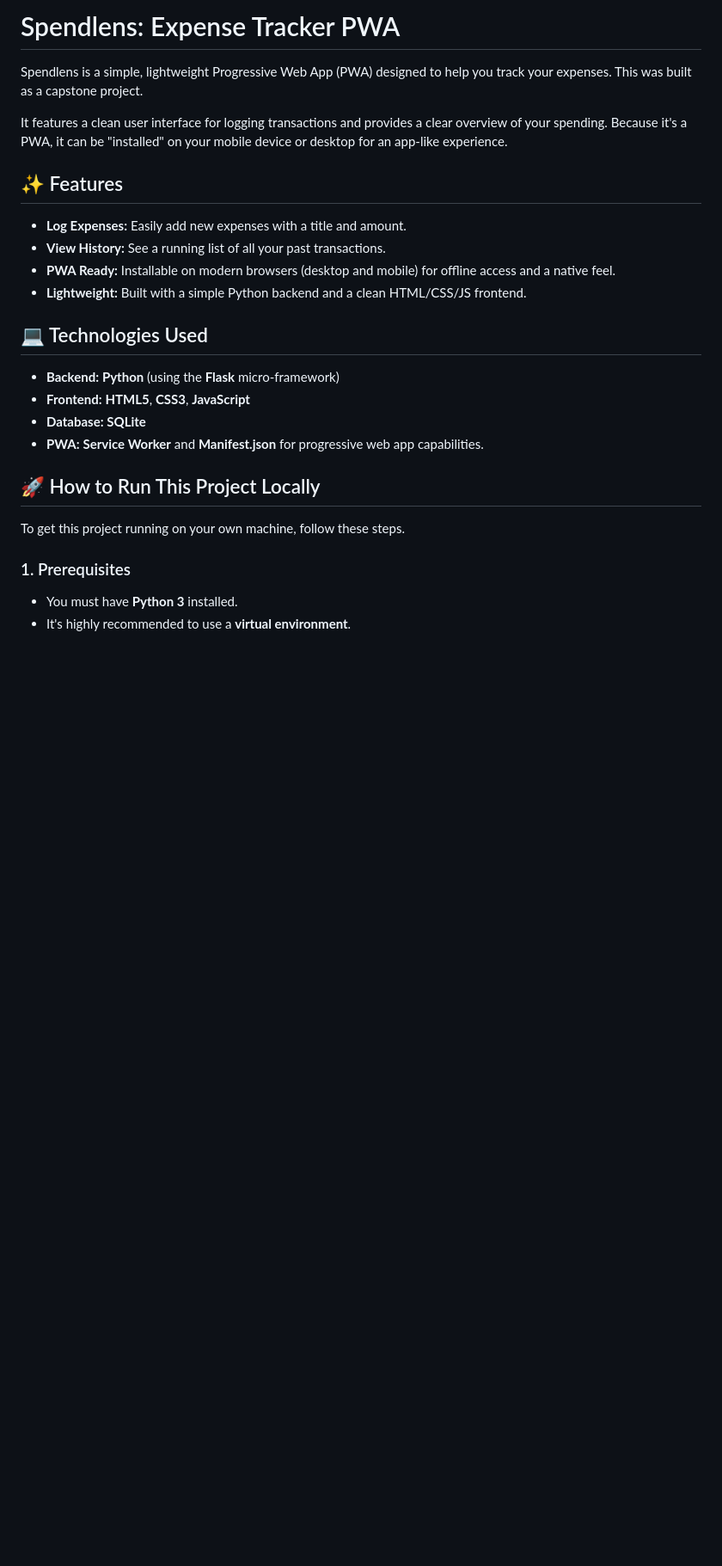
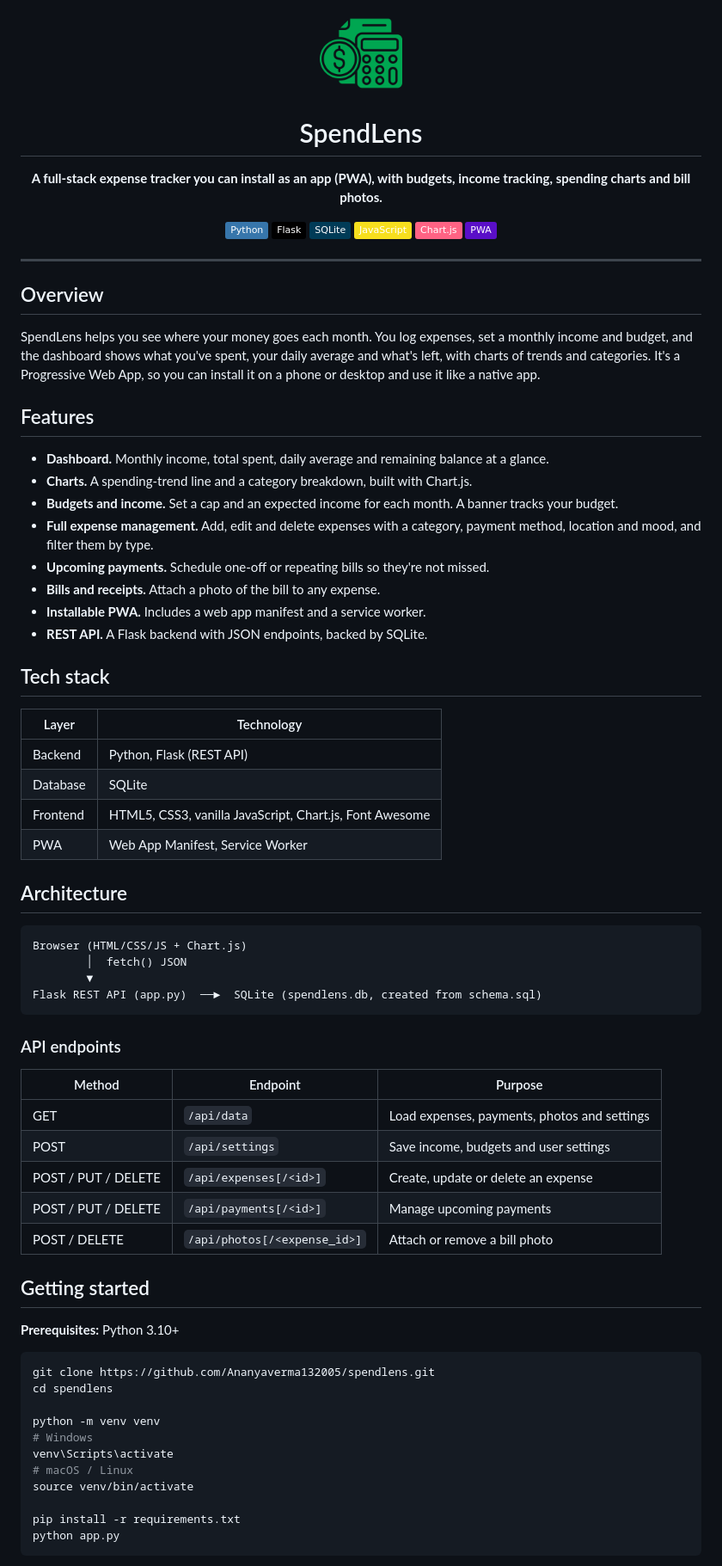
Before and after one commit to Ananyaverma132005/spendlens, a Markdown page: README.md, the part around one of its changes. Shown at 86% size. GitHub-like rendering; badges without logos; blank space fills up the shorter version.

````diff
--- a/README.md
+++ b/README.md
@@ -1,28 +1,80 @@
-# Spendlens: Expense Tracker PWA
+<div align="center">
 
-Spendlens is a simple, lightweight Progressive Web App (PWA) designed to help you track your expenses. This was built as a capstone project.
+<img src="static/images/logo.png" alt="SpendLens logo" width="96" />
 
-It features a clean user interface for logging transactions and provides a clear overview of your spending. Because it's a PWA, it can be "installed" on your mobile device or desktop for an app-like experience.
+# SpendLens
 
-## ✨ Features
+**A full-stack expense tracker you can install as an app (PWA), with budgets, income tracking, spending charts and bill photos.**
 
-* **Log Expenses:** Easily add new expenses with a title and amount.
-* **View History:** See a running list of all your past transactions.
-* **PWA Ready:** Installable on modern browsers (desktop and mobile) for offline access and a native feel.
-* **Lightweight:** Built with a simple Python backend and a clean HTML/CSS/JS frontend.
+![Python](https://img.shields.io/badge/Python-3776AB?style=flat&logo=python&logoColor=white)
+![Flask](https://img.shields.io/badge/Flask-000000?style=flat&logo=flask&logoColor=white)
+![SQLite](https://img.shields.io/badge/SQLite-003B57?style=flat&logo=sqlite&logoColor=white)
+![JavaScript](https://img.shields.io/badge/JavaScript-F7DF1E?style=flat&logo=javascript&logoColor=black)
+![Chart.js](https://img.shields.io/badge/Chart.js-FF6384?style=flat&logo=chartdotjs&logoColor=white)
+![PWA](https://img.shields.io/badge/PWA-5A0FC8?style=flat&logo=pwa&logoColor=white)
 
-## 💻 Technologies Used
+</div>
 
-* **Backend:** **Python** (using the **Flask** micro-framework)
-* **Frontend:** **HTML5**, **CSS3**, **JavaScript**
-* **Database:** **SQLite**
-* **PWA:** **Service Worker** and **Manifest.json** for progressive web app capabilities.
+---
 
-## 🚀 How to Run This Project Locally
+## Overview
 
-To get this project running on your own machine, follow these steps.
+SpendLens helps you see where your money goes each month. You log expenses, set a monthly income and budget, and the dashboard shows what you've spent, your daily average and what's left, with charts of trends and categories. It's a Progressive Web App, so you can install it on a phone or desktop and use it like a native app.
 
-### 1. Prerequisites
+## Features
 
-* You must have **Python 3** installed.
-* It's highly recommended to use a **virtual environment**.
+- **Dashboard.** Monthly income, total spent, daily average and remaining balance at a glance.
+- **Charts.** A spending-trend line and a category breakdown, built with Chart.js.
+- **Budgets and income.** Set a cap and an expected income for each month. A banner tracks your budget.
+- **Full expense management.** Add, edit and delete expenses with a category, payment method, location and mood, and filter them by type.
+- **Upcoming payments.** Schedule one-off or repeating bills so they're not missed.
+- **Bills and receipts.** Attach a photo of the bill to any expense.
+- **Installable PWA.** Includes a web app manifest and a service worker.
+- **REST API.** A Flask backend with JSON endpoints, backed by SQLite.
+
+## Tech stack
+
+| Layer | Technology |
+|---|---|
+| Backend | Python, Flask (REST API) |
+| Database | SQLite |
+| Frontend | HTML5, CSS3, vanilla JavaScript, Chart.js, Font Awesome |
+| PWA | Web App Manifest, Service Worker |
+
+## Architecture
+
+```
+Browser (HTML/CSS/JS + Chart.js)
+        │  fetch() JSON
+        ▼
+Flask REST API (app.py)  ──►  SQLite (spendlens.db, created from schema.sql)
+```
+
+### API endpoints
+
+| Method | Endpoint | Purpose |
+|---|---|---|
+| GET | `/api/data` | Load expenses, payments, photos and settings |
+| POST | `/api/settings` | Save income, budgets and user settings |
+| POST / PUT / DELETE | `/api/expenses[/<id>]` | Create, update or delete an expense |
+| POST / PUT / DELETE | `/api/payments[/<id>]` | Manage upcoming payments |
+| POST / DELETE | `/api/photos[/<expense_id>]` | Attach or remove a bill photo |
+
+## Getting started
+
+**Prerequisites:** Python 3.10+
+
+```bash
+git clone https://github.com/Ananyaverma132005/spendlens.git
+cd spendlens
+
+python -m venv venv
+# Windows
+venv\Scripts\activate
+# macOS / Linux
+source venv/bin/activate
+
+pip install -r requirements.txt
+python app.py
+```
+
````
Also changed, not shown: other parts of README.md (+29 -0 lines), static/images/logo.png (renamed from logo.png), 17 other files.
